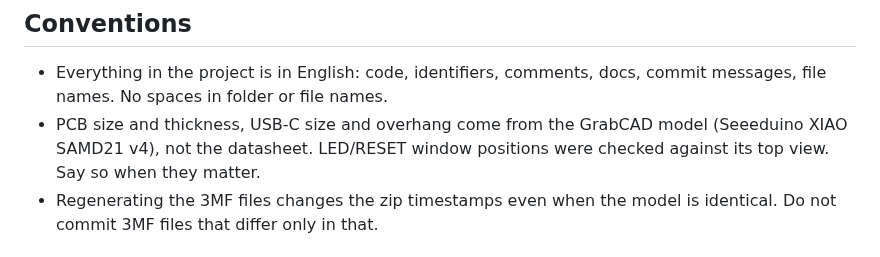
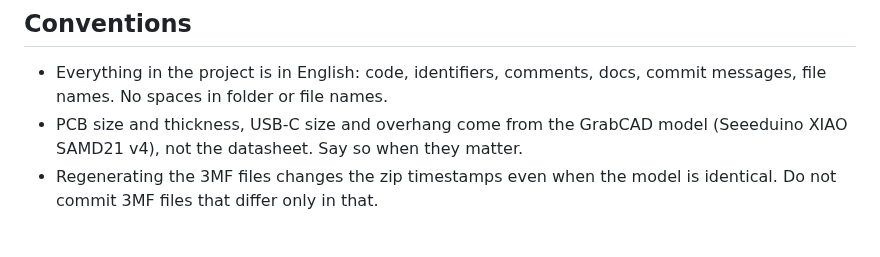
Before and after one commit to yortyrh/xiao-samd21-case, a Markdown page: CLAUDE.md, the part around the change. Rendered like a GitHub page.

```diff
--- a/CLAUDE.md
+++ b/CLAUDE.md
@@ -21,7 +21,7 @@ All Python work goes through [uv](https://docs.astral.sh/uv/). Never use `pip` o
 ## Conventions
 
 - Everything in the project is in English: code, identifiers, comments, docs, commit messages, file names. No spaces in folder or file names.
-- PCB size and thickness, USB-C size and overhang come from the GrabCAD model (Seeeduino XIAO SAMD21 v4), not the datasheet. LED/RESET window positions were checked against its top view. Say so when they matter.
+- PCB size and thickness, USB-C size and overhang come from the GrabCAD model (Seeeduino XIAO SAMD21 v4), not the datasheet. Say so when they matter.
 - Regenerating the 3MF files changes the zip timestamps even when the model is identical. Do not commit 3MF files that differ only in that.
 
 ## Commits
```
Also changed, not shown: README.md (+1 -5 lines), images/assembled.png, images/cutaway.png, images/exploded.png, images/lid_bottom.png, 6 other files.
